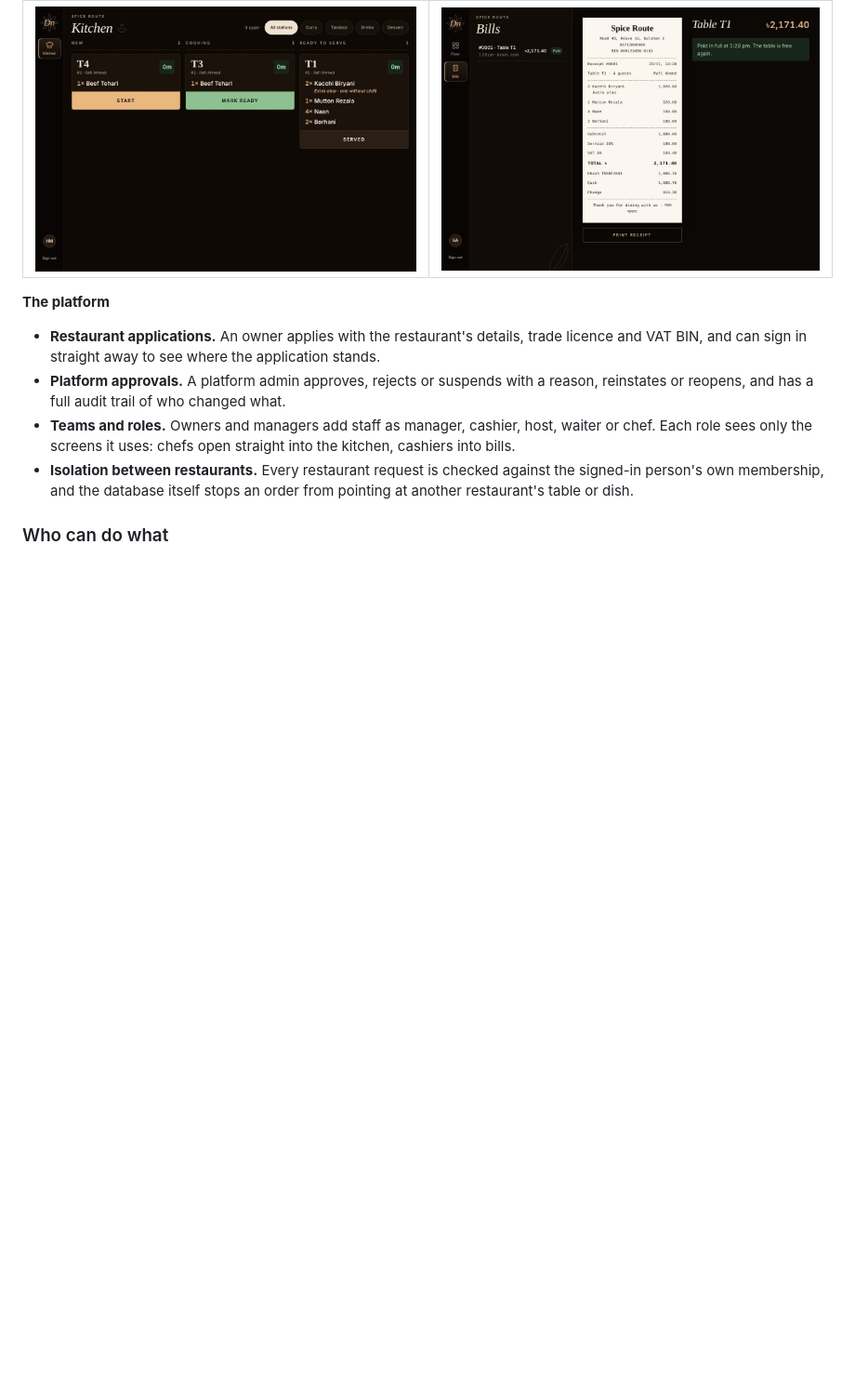
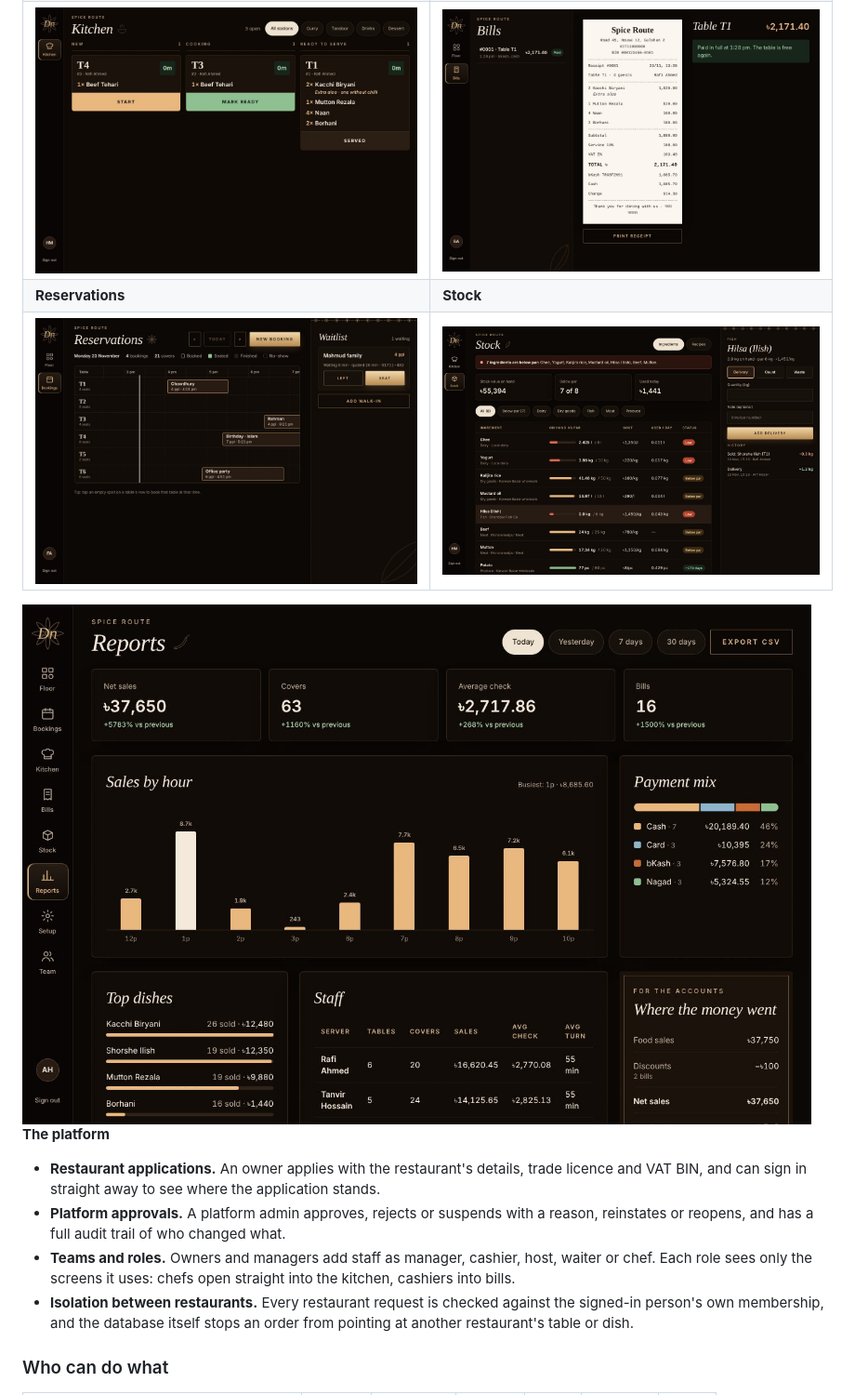
Before and after one commit to Kairo-2081/DineNiro, a Markdown page: README.md, the part around the change. Shown at 93% size. GitHub-like rendering; pictures changed too: .github/assets/readme/bookings.jpg (added), .github/assets/readme/reports.jpg (added), .github/assets/readme/stock.jpg (added); blank space fills up the shorter version.

Commit message:
Show bookings, stock and reports in the README

```diff
--- a/README.md
+++ b/README.md
@@ -35,6 +35,10 @@ A multi-restaurant platform: each restaurant gets its own workspace and team, an
 | <img src="./.github/assets/readme/floor.jpg" alt="Floor plan with tables coloured by status" /> | <img src="./.github/assets/readme/order.jpg" alt="Waiter ordering for a table" /> |
 | **Kitchen display** | **Bill and receipt** |
 | <img src="./.github/assets/readme/kitchen.jpg" alt="Kitchen tickets in New, Cooking and Ready columns" /> | <img src="./.github/assets/readme/bill-receipt.jpg" alt="Paid bill with the printed receipt" /> |
+| **Reservations** | **Stock** |
+| <img src="./.github/assets/readme/bookings.jpg" alt="Day timeline of table bookings" /> | <img src="./.github/assets/readme/stock.jpg" alt="Ingredients against par with delivery, count and waste" /> |
+
+<img src="./.github/assets/readme/reports.jpg" alt="Reports: sales by hour, payment mix, top dishes, staff and the money breakdown" width="900" />
 
 **The platform**
 
```
